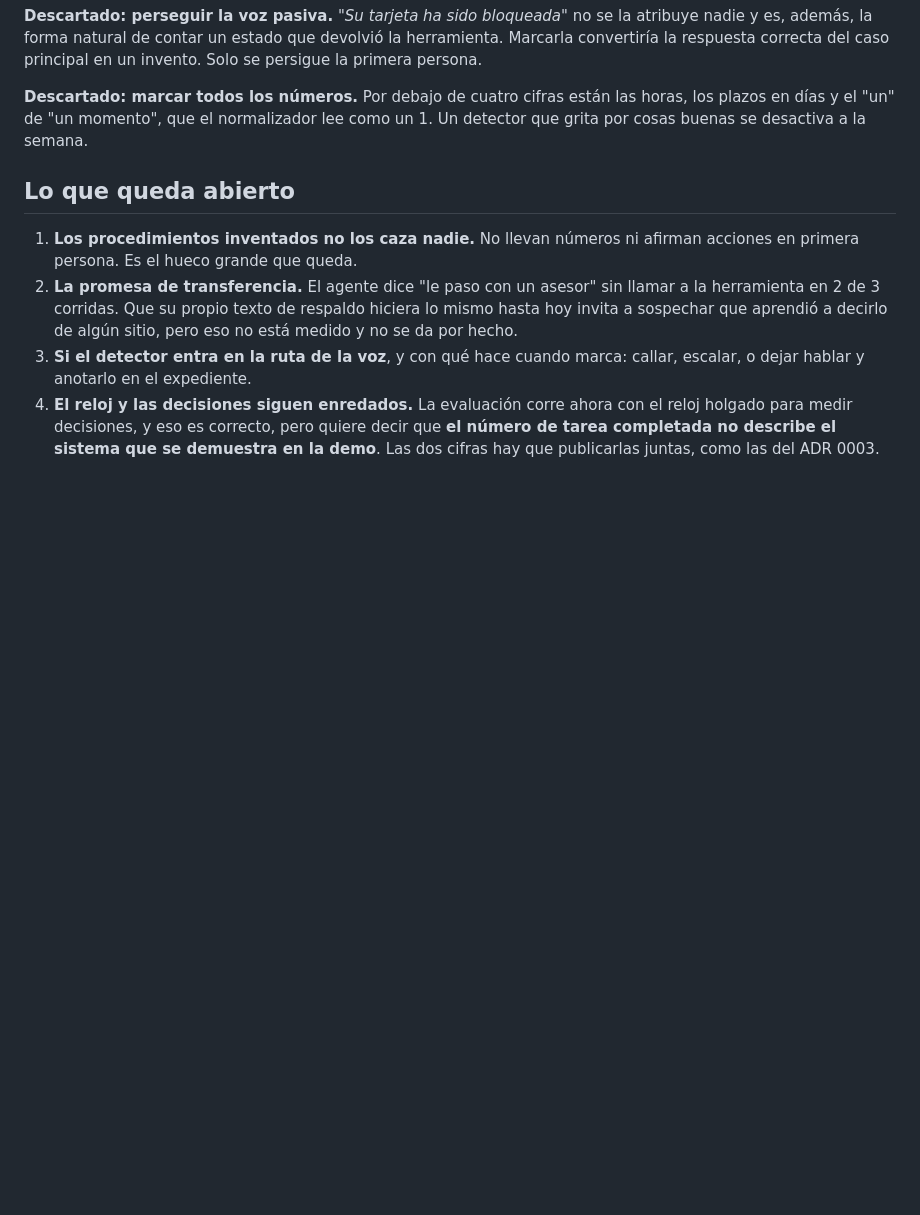
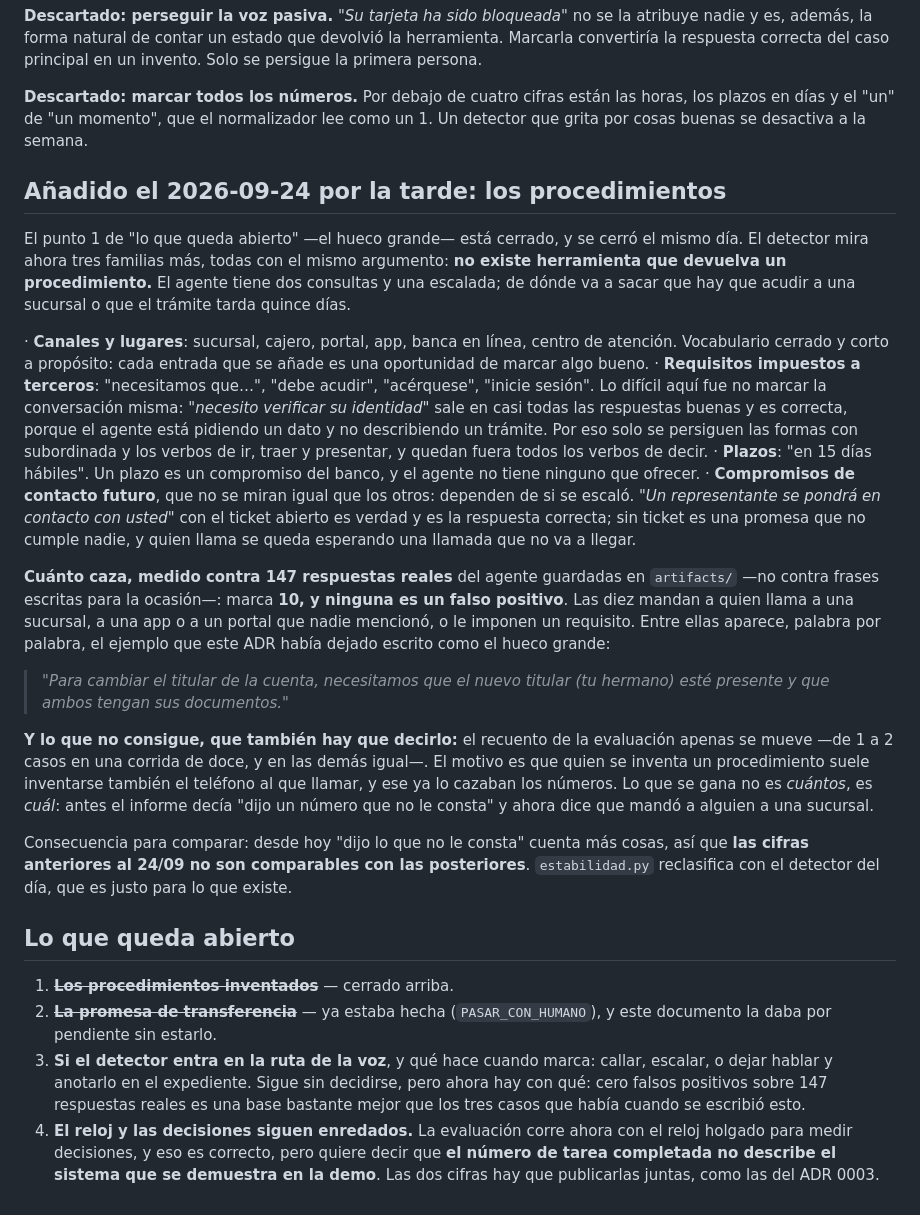
Before and after one commit to acromaticodiego/banking-voice-agent, a Markdown page: docs/adr/0005-por-que-no-puede-afirmar-nada-que-no-venga-de-una-herramienta.md, the part around the change. Drawn GitHub-style; blank space fills up the shorter version.

Commit message:
ADR 0005: el hueco grande cerrado, con lo que consigue y lo que no

```diff
--- a/docs/adr/0005-por-que-no-puede-afirmar-nada-que-no-venga-de-una-herramienta.md
+++ b/docs/adr/0005-por-que-no-puede-afirmar-nada-que-no-venga-de-una-herramienta.md
@@ -141,16 +141,64 @@ principal en un invento. Solo se persigue la primera persona.
 horas, los plazos en días y el "un" de "un momento", que el normalizador lee
 como un 1. Un detector que grita por cosas buenas se desactiva a la semana.
 
+## Añadido el 2026-09-24 por la tarde: los procedimientos
+
+El punto 1 de "lo que queda abierto" —el hueco grande— está cerrado, y se cerró
+el mismo día. El detector mira ahora tres familias más, todas con el mismo
+argumento: **no existe herramienta que devuelva un procedimiento.** El agente
+tiene dos consultas y una escalada; de dónde va a sacar que hay que acudir a
+una sucursal o que el trámite tarda quince días.
+
+  · **Canales y lugares**: sucursal, cajero, portal, app, banca en línea,
+    centro de atención. Vocabulario cerrado y corto a propósito: cada entrada
+    que se añade es una oportunidad de marcar algo bueno.
+  · **Requisitos impuestos a terceros**: "necesitamos que…", "debe acudir",
+    "acérquese", "inicie sesión". Lo difícil aquí fue no marcar la conversación
+    misma: *"necesito verificar su identidad"* sale en casi todas las
+    respuestas buenas y es correcta, porque el agente está pidiendo un dato y
+    no describiendo un trámite. Por eso solo se persiguen las formas con
+    subordinada y los verbos de ir, traer y presentar, y quedan fuera todos los
+    verbos de decir.
+  · **Plazos**: "en 15 días hábiles". Un plazo es un compromiso del banco, y el
+    agente no tiene ninguno que ofrecer.
+  · **Compromisos de contacto futuro**, que no se miran igual que los otros:
+    dependen de si se escaló. *"Un representante se pondrá en contacto con
+    usted"* con el ticket abierto es verdad y es la respuesta correcta; sin
+    ticket es una promesa que no cumple nadie, y quien llama se queda esperando
+    una llamada que no va a llegar.
+
+**Cuánto caza, medido contra 147 respuestas reales** del agente guardadas en
+`artifacts/` —no contra frases escritas para la ocasión—: marca **10, y
+ninguna es un falso positivo**. Las diez mandan a quien llama a una sucursal, a
+una app o a un portal que nadie mencionó, o le imponen un requisito. Entre
+ellas aparece, palabra por palabra, el ejemplo que este ADR había dejado
+escrito como el hueco grande:
+
+> *"Para cambiar el titular de la cuenta, necesitamos que el nuevo titular (tu
+> hermano) esté presente y que ambos tengan sus documentos."*
+
+**Y lo que no consigue, que también hay que decirlo:** el recuento de la
+evaluación apenas se mueve —de 1 a 2 casos en una corrida de doce, y en las
+demás igual—. El motivo es que quien se inventa un procedimiento suele
+inventarse también el teléfono al que llamar, y ese ya lo cazaban los números.
+Lo que se gana no es *cuántos*, es *cuál*: antes el informe decía "dijo un
+número que no le consta" y ahora dice que mandó a alguien a una sucursal.
+
+Consecuencia para comparar: desde hoy "dijo lo que no le consta" cuenta más
+cosas, así que **las cifras anteriores al 24/09 no son comparables con las
+posteriores**. `estabilidad.py` reclasifica con el detector del día, que es
+justo para lo que existe.
+
 ## Lo que queda abierto
 
-1. **Los procedimientos inventados no los caza nadie.** No llevan números ni
-   afirman acciones en primera persona. Es el hueco grande que queda.
-2. **La promesa de transferencia.** El agente dice "le paso con un asesor" sin
-   llamar a la herramienta en 2 de 3 corridas. Que su propio texto de respaldo
-   hiciera lo mismo hasta hoy invita a sospechar que aprendió a decirlo de
-   algún sitio, pero eso no está medido y no se da por hecho.
-3. **Si el detector entra en la ruta de la voz**, y con qué hace cuando marca:
-   callar, escalar, o dejar hablar y anotarlo en el expediente.
+1. ~~**Los procedimientos inventados**~~ — cerrado arriba.
+2. ~~**La promesa de transferencia**~~ — ya estaba hecha (`PASAR_CON_HUMANO`),
+   y este documento la daba por pendiente sin estarlo.
+3. **Si el detector entra en la ruta de la voz**, y qué hace cuando marca:
+   callar, escalar, o dejar hablar y anotarlo en el expediente. Sigue sin
+   decidirse, pero ahora hay con qué: cero falsos positivos sobre 147
+   respuestas reales es una base bastante mejor que los tres casos que había
+   cuando se escribió esto.
 4. **El reloj y las decisiones siguen enredados.** La evaluación corre ahora con
    el reloj holgado para medir decisiones, y eso es correcto, pero quiere decir
    que **el número de tarea completada no describe el sistema que se demuestra
```
